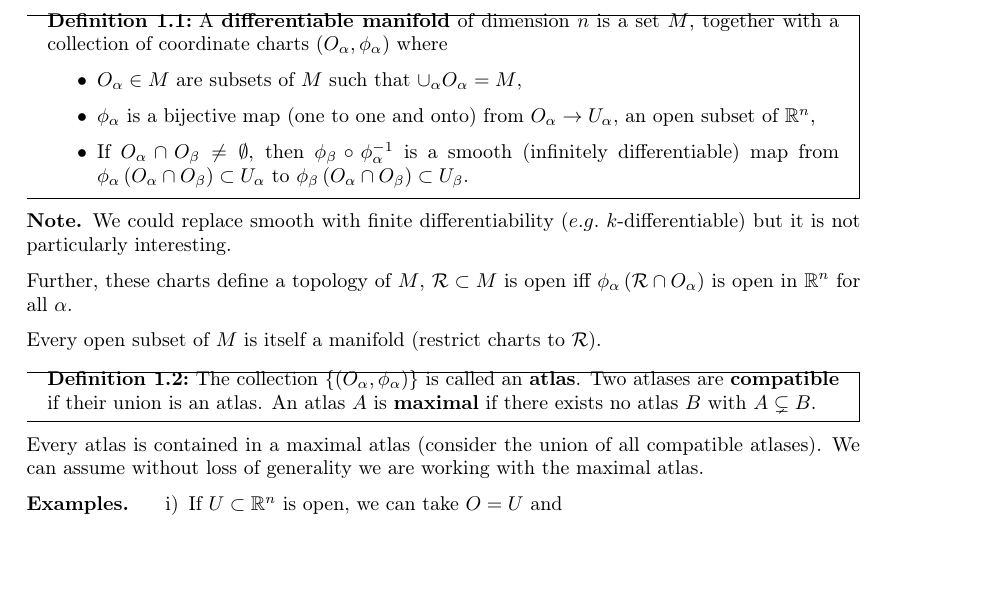
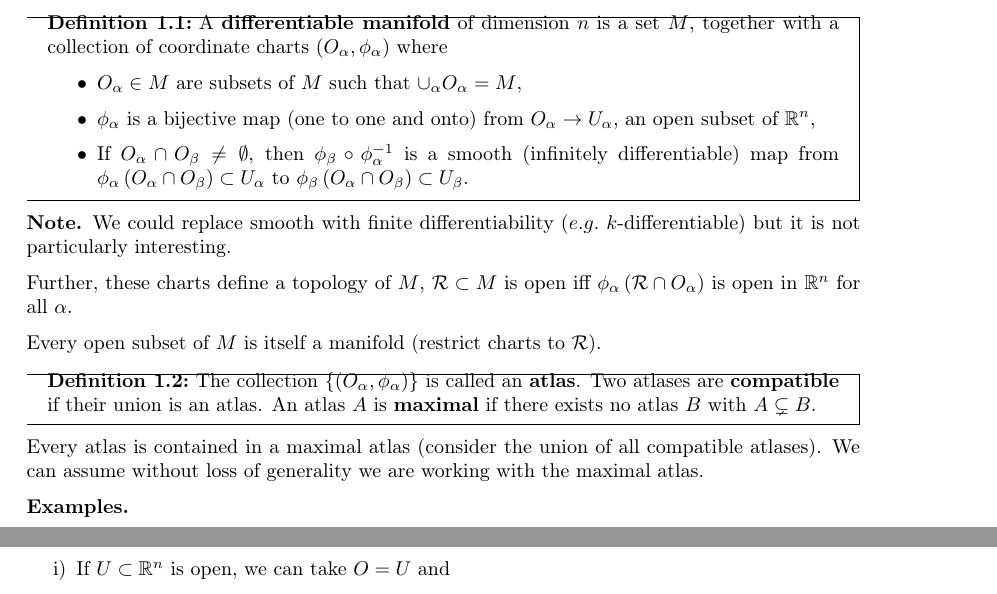
Before and after one commit to CianLM/General-Relativity, a LaTeX document (master.tex, which reads lec_01.tex): part of page 1 of 3 before the commit and two parts of pages 1 and 2 of 3 after it, the two joined at a grey line, cut so that both start at the same text, the shorter picture padded with empty space. Compiled offline with pdfLaTeX.

Commit message:
lec_02 fix

```diff
--- a/lec_01.tex
+++ b/lec_01.tex
@@ -32,7 +32,7 @@ The basic object of study in differential geometry is the (differentiable) manif
 
 Every atlas is contained in a maximal atlas (consider the union of all compatible atlases). We can assume without loss of generality we are working with the maximal atlas.
 
-\begin{examples}
+\begin{examples}~
     \begin{enumerate}[label=\roman*)]
         \item If $U \subset \R^{n}$ is open, we can take $O = U$ and
             \begin{align}
```
Also changed, not shown: master.tex (+0 -1 lines), master.pdf.
